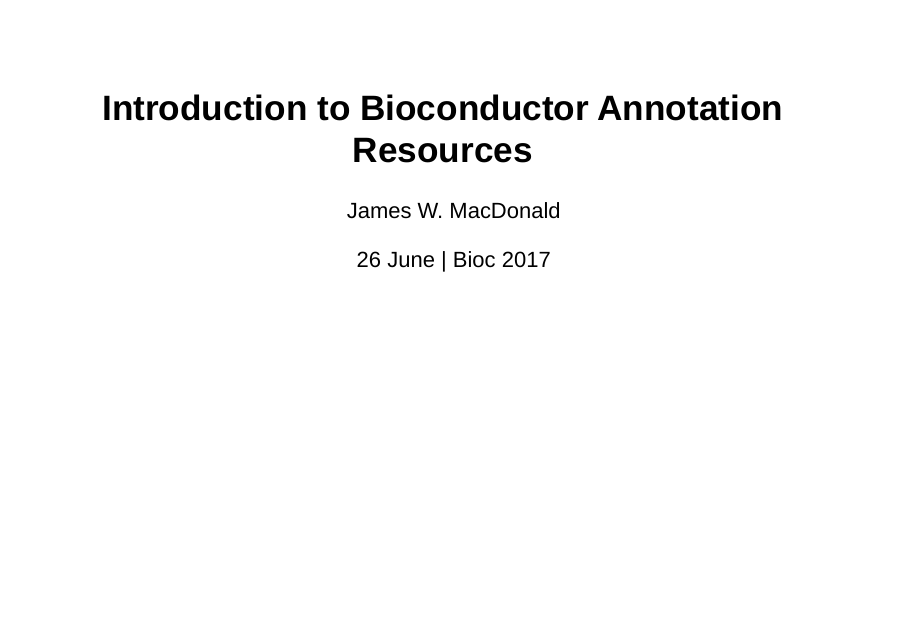
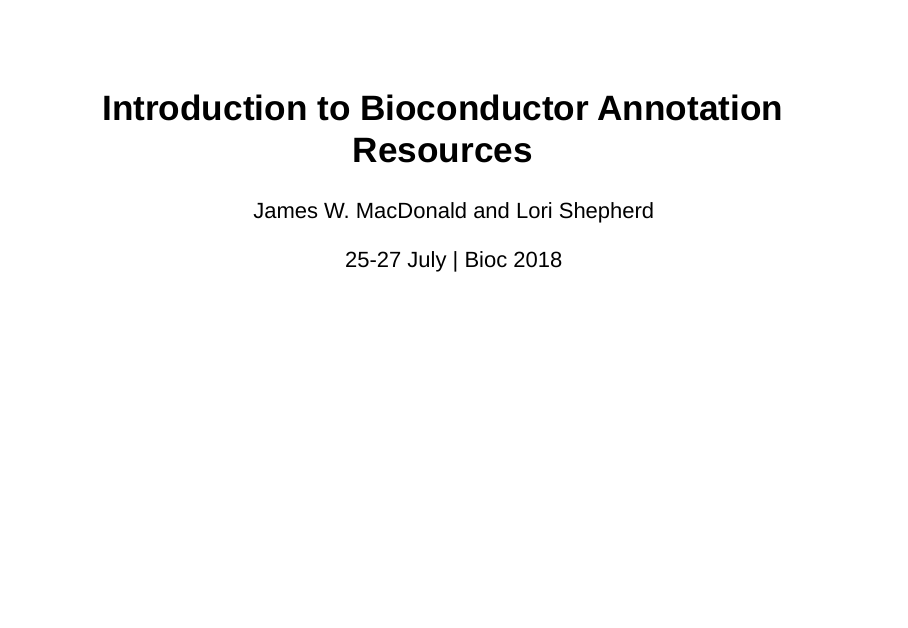
Before and after one commit to jmacdon/Bioc2018Anno, an R Markdown document (vignettes/AnnotationWorkshop.Rmd): page 1 of 54. Rendered offline with R 4.5, knitr and Pandoc, with nearby package versions; drawn as Slidy slides in place of the format the file asks for; some code elsewhere in the file could not run offline; common packages that the code uses without loading them are loaded.

Commit message:
Updated dates and authors in DESCRIPTION and Rmd file as well as license.

```diff
--- a/vignettes/AnnotationWorkshop.Rmd
+++ b/vignettes/AnnotationWorkshop.Rmd
@@ -1,7 +1,7 @@
 ---
 title: "Introduction to Bioconductor Annotation Resources"
-author: "James W. MacDonald"
-date: 26 June | Bioc 2017
+author: "James W. MacDonald and Lori Shepherd"
+date: 25-27 July | Bioc 2018
 output:
   ioslides_presentation:
     fig_retina: null
```
Also changed, not shown: 1 other file.
